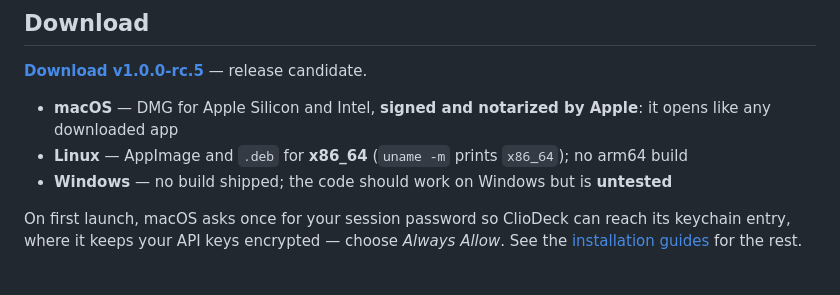
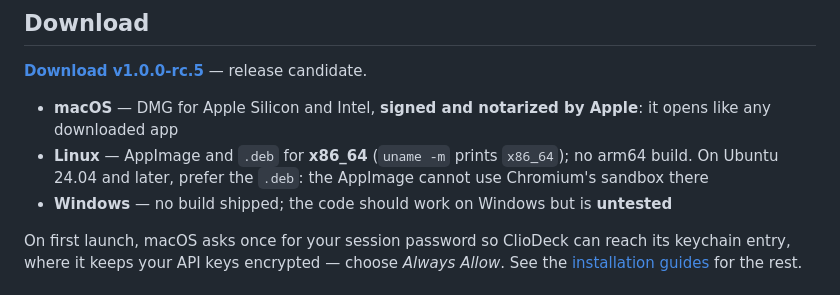
Before and after one commit to cliodeck/cliodeck-app, a Markdown page: README.md, the part around the change. Rendered like a GitHub page.

```diff
--- a/README.md
+++ b/README.md
@@ -11,7 +11,7 @@ Desktop application (Electron + React + TypeScript) for the full historian workf
 **[Download v1.0.0-rc.5](https://github.com/cliodeck/cliodeck-app/releases/tag/v1.0.0-rc.5)** — release candidate.
 
 - **macOS** — DMG for Apple Silicon and Intel, **signed and notarized by Apple**: it opens like any downloaded app
-- **Linux** — AppImage and `.deb` for **x86_64** (`uname -m` prints `x86_64`); no arm64 build
+- **Linux** — AppImage and `.deb` for **x86_64** (`uname -m` prints `x86_64`); no arm64 build. On Ubuntu 24.04 and later, prefer the `.deb`: the AppImage cannot use Chromium's sandbox there
 - **Windows** — no build shipped; the code should work on Windows but is **untested**
 
 On first launch, macOS asks once for your session password so ClioDeck can reach its keychain entry, where it keeps your API keys encrypted — choose *Always Allow*. See the [installation guides](https://github.com/cliodeck/cliodeck-app/wiki/1.-ClioDeck-Installation) for the rest.
```
Also changed, not shown: CHANGELOG.md (+23 -0 lines), CLAUDE.md (+1 -1 lines).
